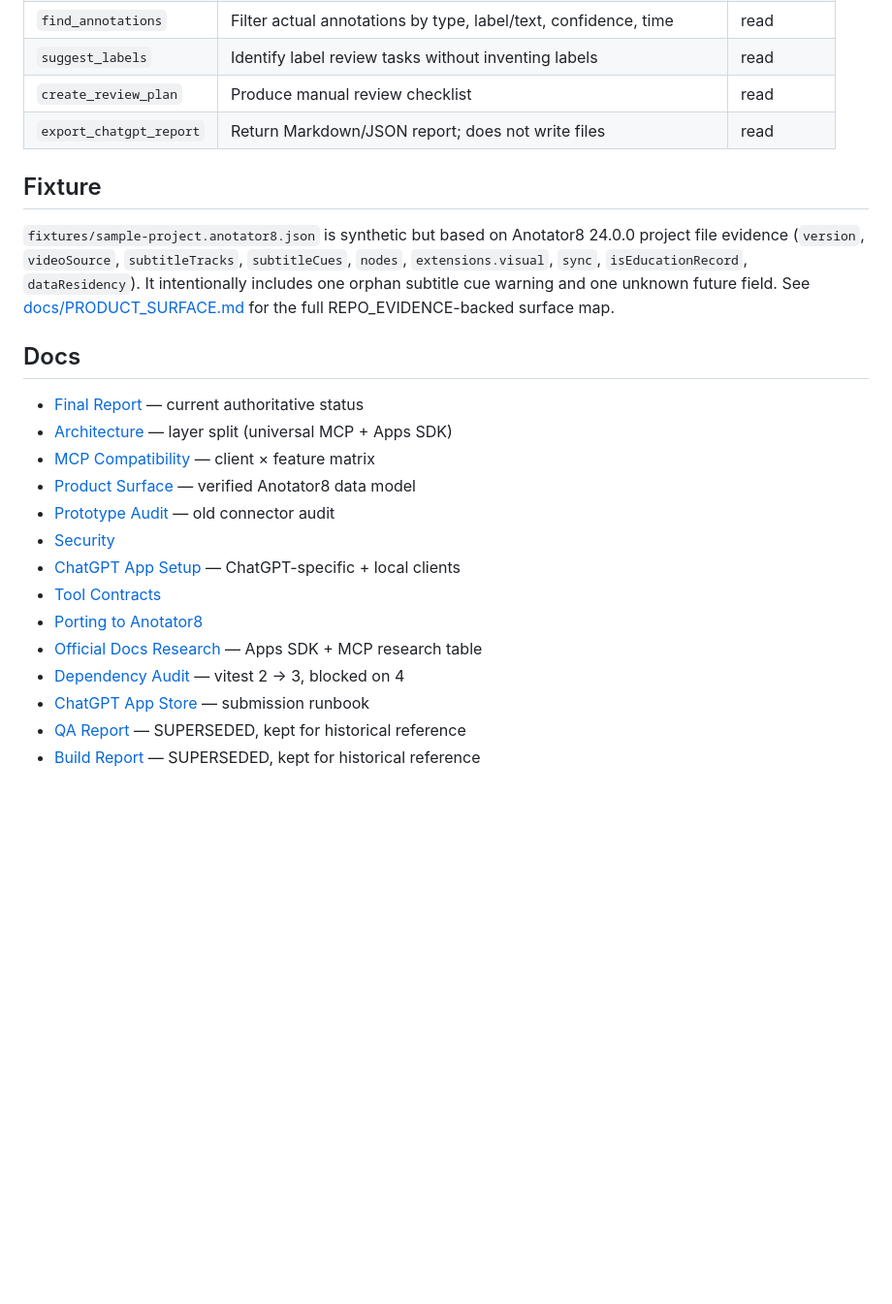
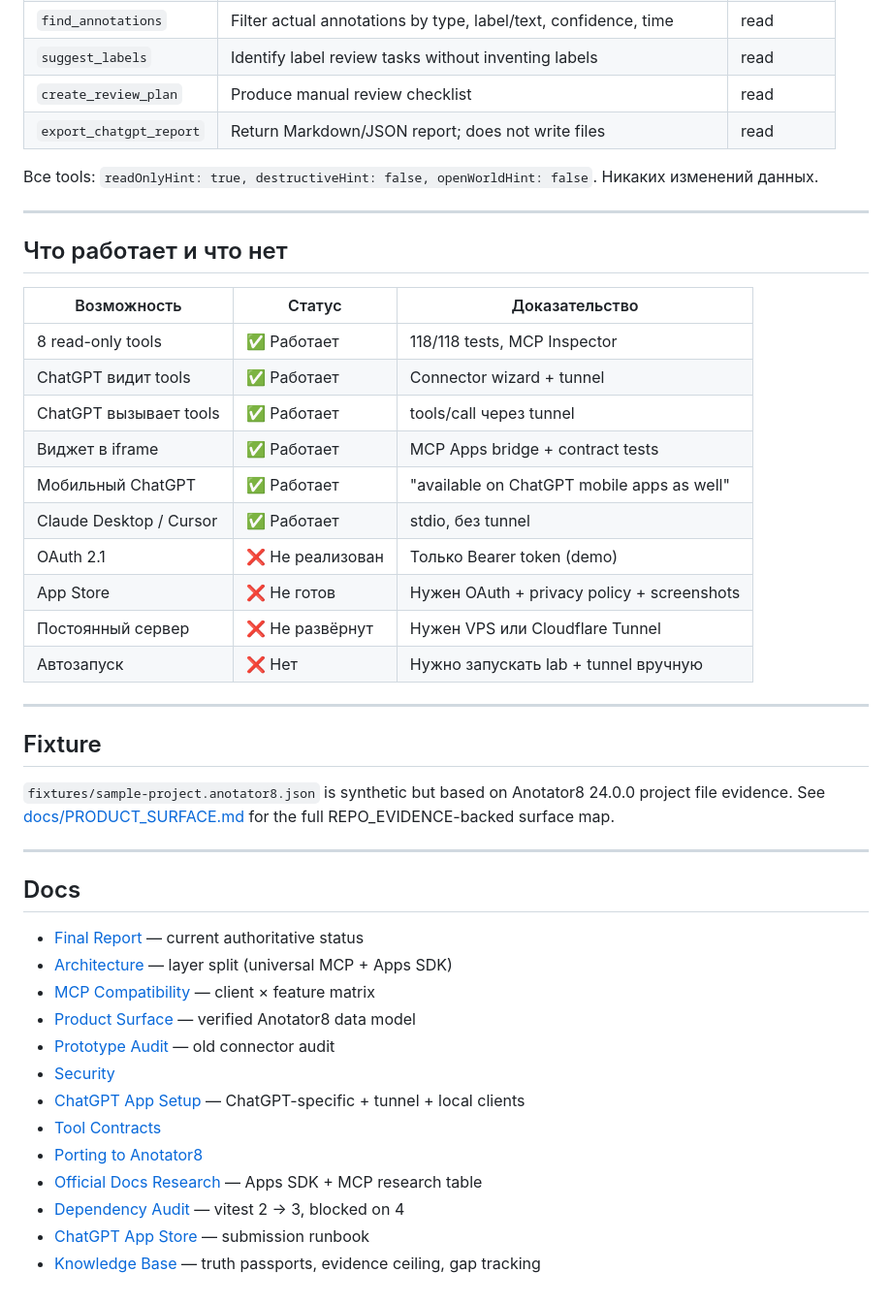
Before and after one commit to void-79/anotator8-chatgpt-integration-lab, a Markdown page: README.md, the part around one of its changes. Shown at 97% size. Rendered like a GitHub page; blank space fills up the shorter version.

```diff
--- a/README.md
+++ b/README.md
@@ -110,9 +118,32 @@ local MCP client.
 | `create_review_plan` | Produce manual review checklist | read |
 | `export_chatgpt_report` | Return Markdown/JSON report; does not write files | read |
 
+Все tools: `readOnlyHint: true, destructiveHint: false, openWorldHint: false`. Никаких изменений данных.
+
+---
+
+## Что работает и что нет
+
+| Возможность | Статус | Доказательство |
+|---|---|---|
+| 8 read-only tools | ✅ Работает | 118/118 tests, MCP Inspector |
+| ChatGPT видит tools | ✅ Работает | Connector wizard + tunnel |
+| ChatGPT вызывает tools | ✅ Работает | tools/call через tunnel |
+| Виджет в iframe | ✅ Работает | MCP Apps bridge + contract tests |
+| Мобильный ChatGPT | ✅ Работает | "available on ChatGPT mobile apps as well" |
+| Claude Desktop / Cursor | ✅ Работает | stdio, без tunnel |
+| OAuth 2.1 | ❌ Не реализован | Только Bearer token (demo) |
+| App Store | ❌ Не готов | Нужен OAuth + privacy policy + screenshots |
+| Постоянный сервер | ❌ Не развёрнут | Нужен VPS или Cloudflare Tunnel |
+| Автозапуск | ❌ Нет | Нужно запускать lab + tunnel вручную |
+
+---
+
 ## Fixture
 
-`fixtures/sample-project.anotator8.json` is synthetic but based on Anotator8 24.0.0 project file evidence (`version`, `videoSource`, `subtitleTracks`, `subtitleCues`, `nodes`, `extensions.visual`, `sync`, `isEducationRecord`, `dataResidency`). It intentionally includes one orphan subtitle cue warning and one unknown future field. See [docs/PRODUCT_SURFACE.md](docs/PRODUCT_SURFACE.md) for the full REPO_EVIDENCE-backed surface map.
+`fixtures/sample-project.anotator8.json` is synthetic but based on Anotator8 24.0.0 project file evidence. See [docs/PRODUCT_SURFACE.md](docs/PRODUCT_SURFACE.md) for the full REPO_EVIDENCE-backed surface map.
+
+---
 
 ## Docs
 
@@ -122,11 +153,10 @@ local MCP client.
 - [Product Surface](docs/PRODUCT_SURFACE.md) — verified Anotator8 data model
 - [Prototype Audit](docs/PROTOTYPE_AUDIT.md) — old connector audit
 - [Security](docs/SECURITY.md)
-- [ChatGPT App Setup](docs/CHATGPT_APP_SETUP.md) — ChatGPT-specific + local clients
+- [ChatGPT App Setup](docs/CHATGPT_APP_SETUP.md) — ChatGPT-specific + tunnel + local clients
 - [Tool Contracts](docs/TOOL_CONTRACTS.md)
 - [Porting to Anotator8](docs/PORTING_TO_ANOTATOR8.md)
 - [Official Docs Research](docs/research/OFFICIAL_DOCS_RESEARCH.md) — Apps SDK + MCP research table
 - [Dependency Audit](docs/DEPENDENCY_AUDIT.md) — vitest 2 → 3, blocked on 4
 - [ChatGPT App Store](docs/CHATGPT_APP_STORE.md) — submission runbook
-- [QA Report](docs/QA_REPORT.md) — SUPERSEDED, kept for historical reference
-- [Build Report](docs/BUILD_REPORT.md) — SUPERSEDED, kept for historical reference
+- [Knowledge Base](canonical/active-canonical-index.yaml) — truth passports, evidence ceiling, gap tracking
```
Also changed, not shown: other parts of README.md (+73 -65 lines), QUICKSTART.md (+55 -11 lines).
